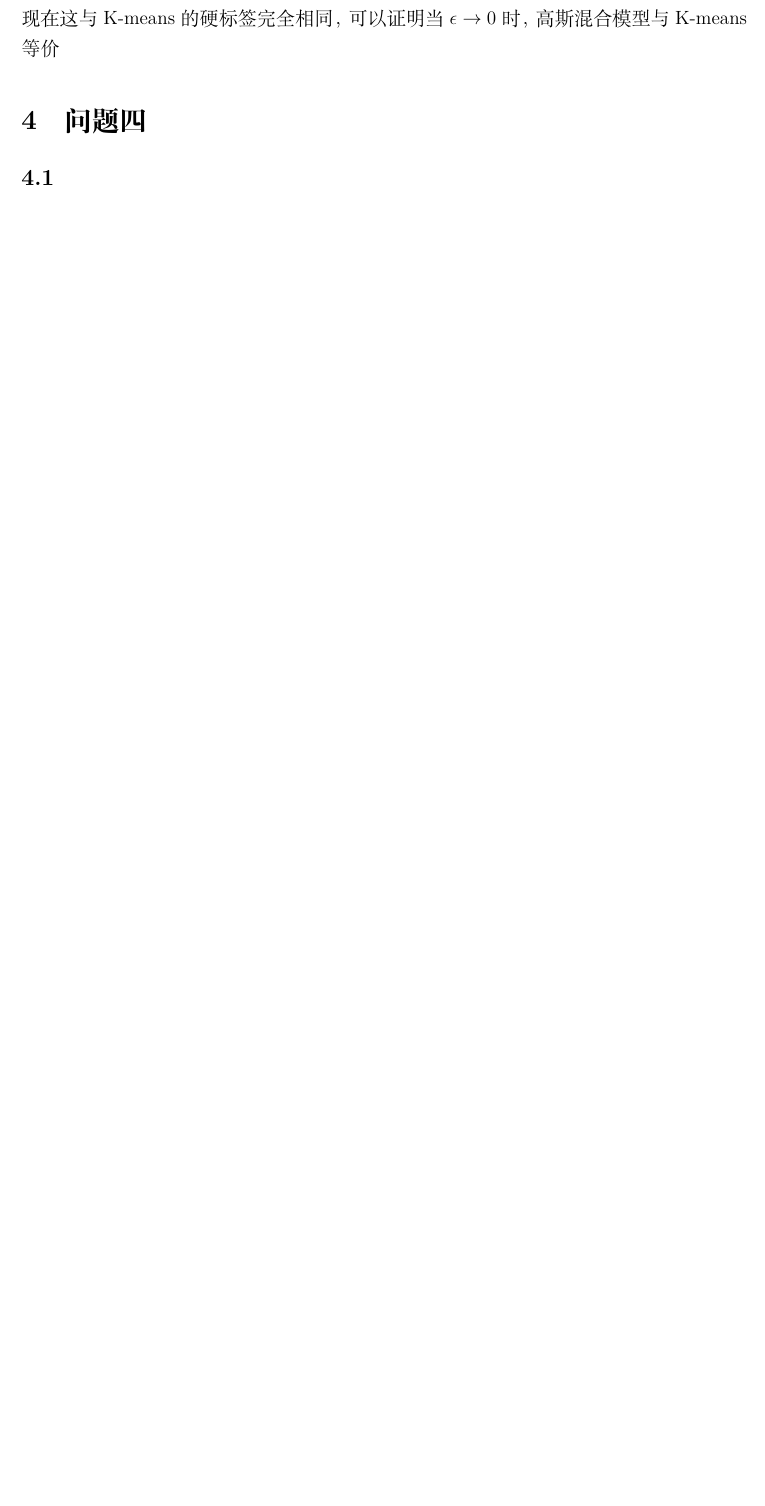
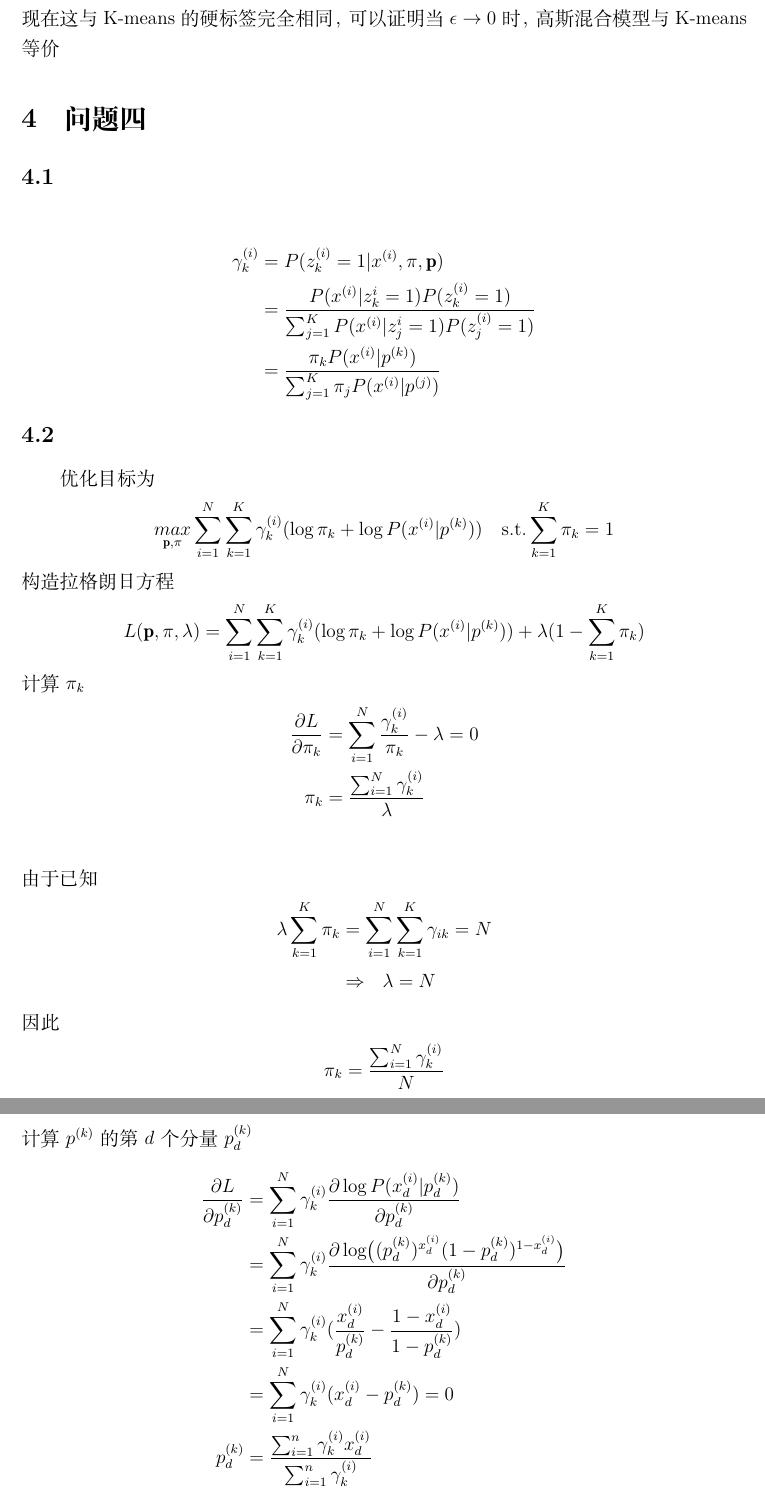
Before and after one commit to Kagero8Yukikaze/Machine-Learning, a LaTeX problem sheet (assignment/assignment5/assignment5.tex): part of page 5 of 5 before the commit and two parts of pages 5 and 6 of 6 after it, the two joined at a grey line, cut so that both start at the same text, the shorter picture padded with empty space. Compiled offline with XeLaTeX.

Commit message:
finish a5

```diff
--- a/assignment/assignment5/assignment5.tex
+++ b/assignment/assignment5/assignment5.tex
@@ -155,10 +155,44 @@
 
 \subsection{}
 
-
+\begin{align*}
+    \gamma_k^{(i)}&=P(z_k^{(i)}=1\vert x^{(i)},\pi,\mathbf{p})\\
+    &=\frac{P(x^{(i)}\vert z_k^{i}=1)P(z_k^{(i)}=1)}{\sum_{j=1}^KP(x^{(i)}\vert z_j^{i}=1)P(z_j^{(i)}=1)}\\
+    &=\frac{\pi_k P(x^{(i)}\vert p^{(k)})}{\sum_{j=1}^K\pi_j P(x^{(i)}\vert p^{(j)})}
+\end{align*}
 
 \subsection{}
 
-
-
-
+优化目标为
+\begin{align*}
+    \mathop{max}\limits_{\mathbf{p},\pi}\sum_{i=1}^{N}\sum_{k=1}^K \gamma_k^{(i)}(\log\pi_k+\log P(x^{(i)}\vert p^{(k)}))
+    \quad \text{s.t.} \sum_{k=1}^K\pi_k=1
+\end{align*}
+构造拉格朗日方程
+\begin{align*}
+    L(\mathbf{p},\pi,\lambda)=\sum_{i=1}^{N}\sum_{k=1}^K \gamma_k^{(i)}(\log\pi_k+\log P(x^{(i)}\vert p^{(k)}))
+    +\lambda(1-\sum_{k=1}^K\pi_k)
+\end{align*}
+计算$\pi_k$
+\begin{align*}
+    \frac{\partial L}{\partial \pi_k}&=\sum_{i=1}^N\frac{\gamma_k^{(i)}}{\pi_k}-\lambda=0\\
+    \pi_k&=\frac{\sum_{i=1}^{N}\gamma_k^{(i)}}{\lambda}\\
+\end{align*}
+由于已知
+\begin{align*}
+    \lambda \sum_{k=1}^K\pi_k&=\sum_{i=1}^N\sum_{k=1}^K\gamma_{ik}=N\\
+    &\Rightarrow \ \ \lambda=N
+\end{align*}
+因此
+\begin{align*}
+    \pi_k&=\frac{\sum_{i=1}^{N}\gamma_k^{(i)}}{N}\\
+\end{align*}
+计算$p^{(k)}$的第$d$个分量$p^{(k)}_d$
+\begin{align*}
+    \frac{\partial L}{\partial p^{(k)}_d}&=\sum_{i=1}^N \gamma_k^{(i)}\frac{\partial\log P(x^{(i)}_d\vert p^{(k)}_d)}{\partial p^{(k)}_d}\\
+    &=\sum_{i=1}^N \gamma_k^{(i)}\frac{\partial\log\bigl((p^{(k)}_d)^{x^{(i)}_d}(1-p^{(k)}_d)^{1-x^{(i)}_d}\bigr)}{\partial p^{(k)}_d}\\
+    &=\sum_{i=1}^N \gamma_k^{(i)}(\frac{x_d^{(i)}}{p^{(k)}_d}-\frac{1-x_d^{(i)}}{1-p_d^{(k)}})\\
+    &=\sum_{i=1}^N \gamma_k^{(i)}(x_d^{(i)}-p_d^{(k)})=0\\
+    p_d^{(k)}&=\frac{\sum_{i=1}^n\gamma_k^{(i)}x_d^{(i)}}{\sum_{i=1}^n\gamma_k^{(i)}}
+\end{align*}
+因此$p^{(k)}$为
```
Also changed, not shown: assignment/assignment5/assignment5.pdf, assignment/assignment5/assignment5.tex (3 more changed lines).
